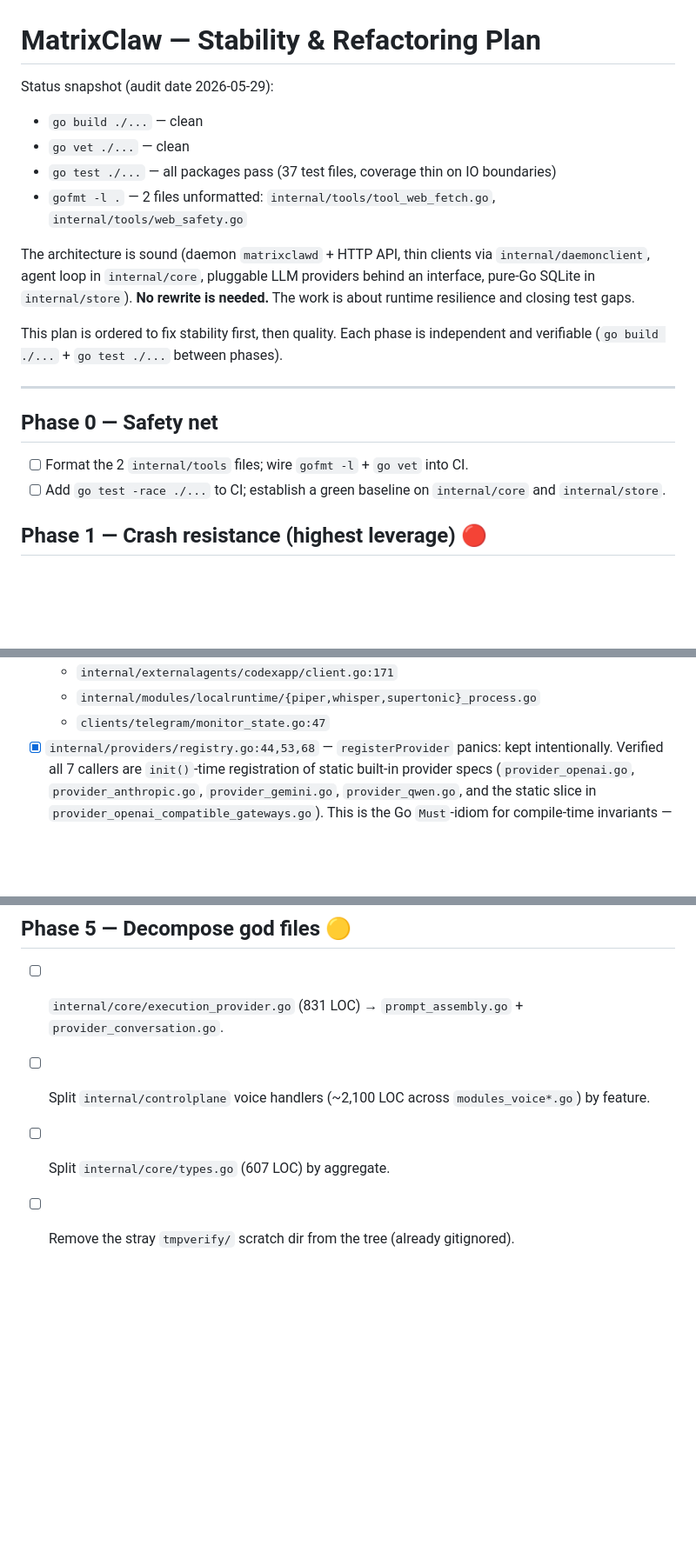
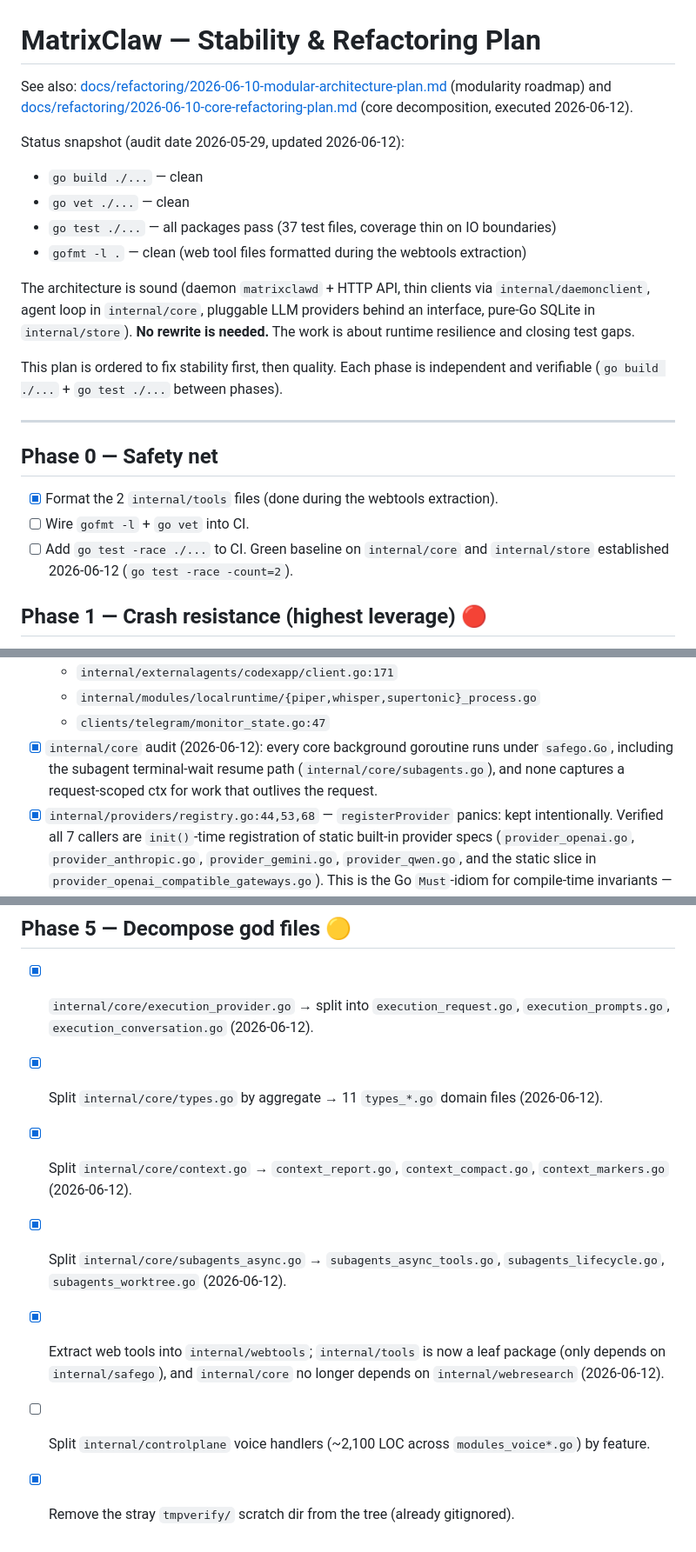
Before and after one commit to Suren878/matrixclaw, a Markdown page: docs/REFACTORING.md, 3 parts joined by grey strips. Shown at 87% size. Drawn GitHub-style; blank space fills up the shorter version.

Commit message:
docs: record executed core refactoring in REFACTORING.md
Co-Authored-By: Claude Fable 5 <noreply@anthropic.com>

```diff
--- a/docs/REFACTORING.md
+++ b/docs/REFACTORING.md
@@ -1,11 +1,15 @@
 # MatrixClaw — Stability & Refactoring Plan
 
-Status snapshot (audit date 2026-05-29):
+See also: [docs/refactoring/2026-06-10-modular-architecture-plan.md](refactoring/2026-06-10-modular-architecture-plan.md)
+(modularity roadmap) and [docs/refactoring/2026-06-10-core-refactoring-plan.md](refactoring/2026-06-10-core-refactoring-plan.md)
+(core decomposition, executed 2026-06-12).
+
+Status snapshot (audit date 2026-05-29, updated 2026-06-12):
 
 - `go build ./...` — clean
 - `go vet ./...` — clean
 - `go test ./...` — all packages pass (37 test files, coverage thin on IO boundaries)
-- `gofmt -l .` — 2 files unformatted: `internal/tools/tool_web_fetch.go`, `internal/tools/web_safety.go`
+- `gofmt -l .` — clean (web tool files formatted during the webtools extraction)
 
 The architecture is sound (daemon `matrixclawd` + HTTP API, thin clients via
 `internal/daemonclient`, agent loop in `internal/core`, pluggable LLM providers
@@ -19,9 +23,10 @@ independent and verifiable (`go build ./...` + `go test ./...` between phases).
 
 ## Phase 0 — Safety net
 
-- [ ] Format the 2 `internal/tools` files; wire `gofmt -l` + `go vet` into CI.
-- [ ] Add `go test -race ./...` to CI; establish a green baseline on
-      `internal/core` and `internal/store`.
+- [x] Format the 2 `internal/tools` files (done during the webtools extraction).
+- [ ] Wire `gofmt -l` + `go vet` into CI.
+- [ ] Add `go test -race ./...` to CI. Green baseline on `internal/core` and
+      `internal/store` established 2026-06-12 (`go test -race -count=2`).
 
 ## Phase 1 — Crash resistance (highest leverage) 🔴
 
@@ -37,6 +42,10 @@ independent and verifiable (`go build ./...` + `go test ./...` between phases).
   - `internal/externalagents/codexapp/client.go:171`
   - `internal/modules/localruntime/{piper,whisper,supertonic}_process.go`
   - `clients/telegram/monitor_state.go:47`
+- [x] `internal/core` audit (2026-06-12): every core background goroutine runs
+      under `safego.Go`, including the subagent terminal-wait resume path
+      (`internal/core/subagents.go`), and none captures a request-scoped ctx
+      for work that outlives the request.
 - [x] `internal/providers/registry.go:44,53,68` — `registerProvider` panics:
       kept intentionally. Verified all 7 callers are `init()`-time registration
       of static built-in provider specs (`provider_openai.go`,
@@ -78,9 +87,17 @@ independent and verifiable (`go build ./...` + `go test ./...` between phases).
 
 ## Phase 5 — Decompose god files 🟡
 
-- [ ] `internal/core/execution_provider.go` (831 LOC) →
-      `prompt_assembly.go` + `provider_conversation.go`.
+- [x] `internal/core/execution_provider.go` → split into `execution_request.go`,
+      `execution_prompts.go`, `execution_conversation.go` (2026-06-12).
+- [x] Split `internal/core/types.go` by aggregate → 11 `types_*.go` domain
+      files (2026-06-12).
+- [x] Split `internal/core/context.go` → `context_report.go`,
+      `context_compact.go`, `context_markers.go` (2026-06-12).
+- [x] Split `internal/core/subagents_async.go` → `subagents_async_tools.go`,
+      `subagents_lifecycle.go`, `subagents_worktree.go` (2026-06-12).
+- [x] Extract web tools into `internal/webtools`; `internal/tools` is now a
+      leaf package (only depends on `internal/safego`), and `internal/core`
+      no longer depends on `internal/webresearch` (2026-06-12).
 - [ ] Split `internal/controlplane` voice handlers (~2,100 LOC across
       `modules_voice*.go`) by feature.
-- [ ] Split `internal/core/types.go` (607 LOC) by aggregate.
-- [ ] Remove the stray `tmpverify/` scratch dir from the tree (already gitignored).
+- [x] Remove the stray `tmpverify/` scratch dir from the tree (already gitignored).
```
